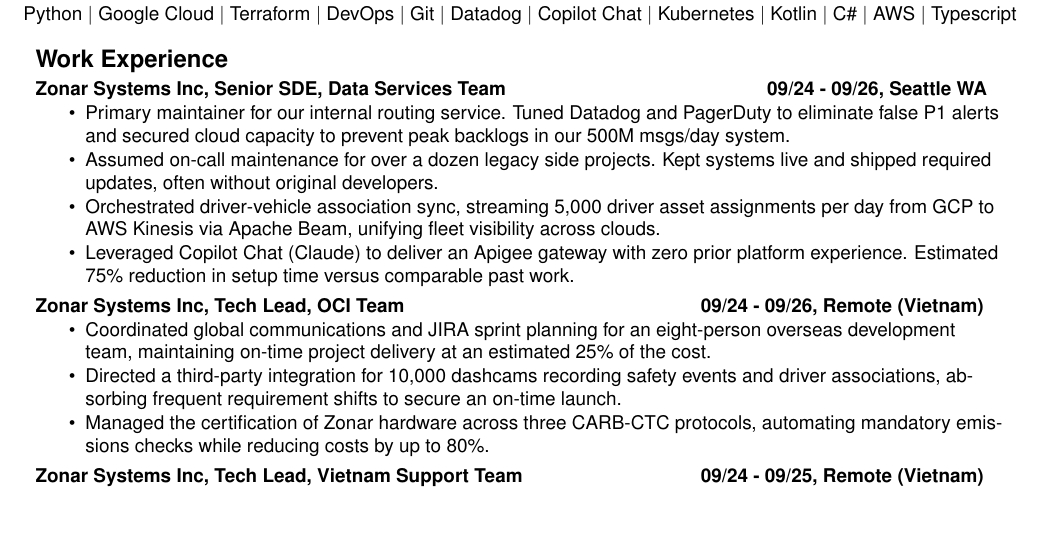
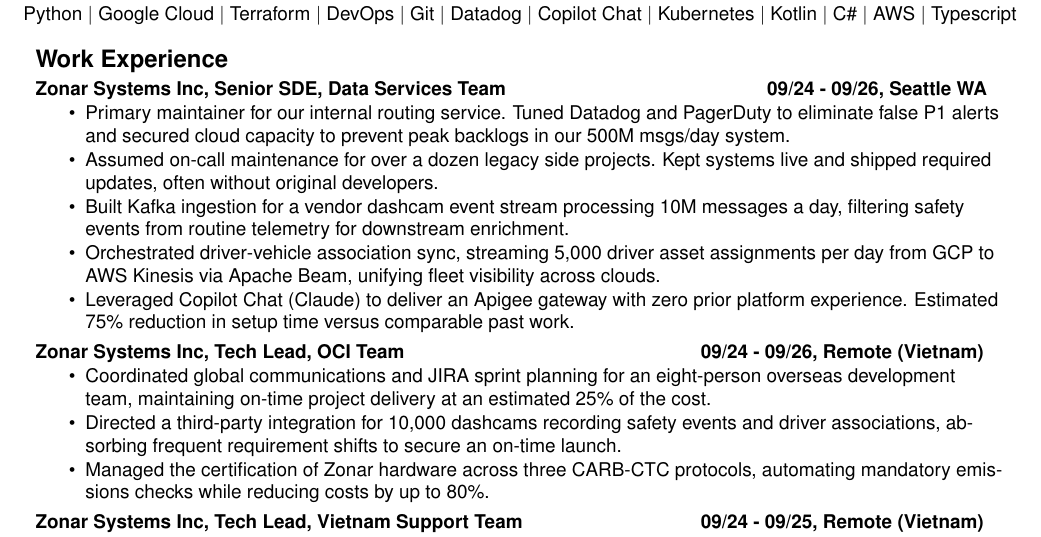
Before and after one commit to calvin-li/-resume-, a LaTeX CV (resume.tex): part of page 1 of 2, cut so that both start at the same text, the shorter picture padded with empty space. Compiled offline with pdfLaTeX.

Commit message:
added Kafka stuff

```diff
--- a/resume.tex
+++ b/resume.tex
@@ -64,6 +64,7 @@
     \begin{itemize}
         \item Primary maintainer for our internal routing service. Tuned Datadog and PagerDuty to eliminate false P1 alerts and secured cloud capacity to prevent peak backlogs in our 500M msgs/day system.
         \item Assumed on-call maintenance for over a dozen legacy side projects. Kept systems live and shipped required updates, often without original developers.
+        \item Built Kafka ingestion for a vendor dashcam event stream processing 10M messages a day, filtering safety events from routine telemetry for downstream enrichment.
         \item Orchestrated driver-vehicle association sync, streaming 5,000 driver asset assignments per day from GCP to AWS Kinesis via Apache Beam, unifying fleet visibility across clouds.
         \item Leveraged Copilot Chat (Claude) to deliver an Apigee gateway with zero prior platform experience. Estimated 75\% reduction in setup time versus comparable past work.
     \end{itemize}
```
Also changed, not shown: resume.pdf.
